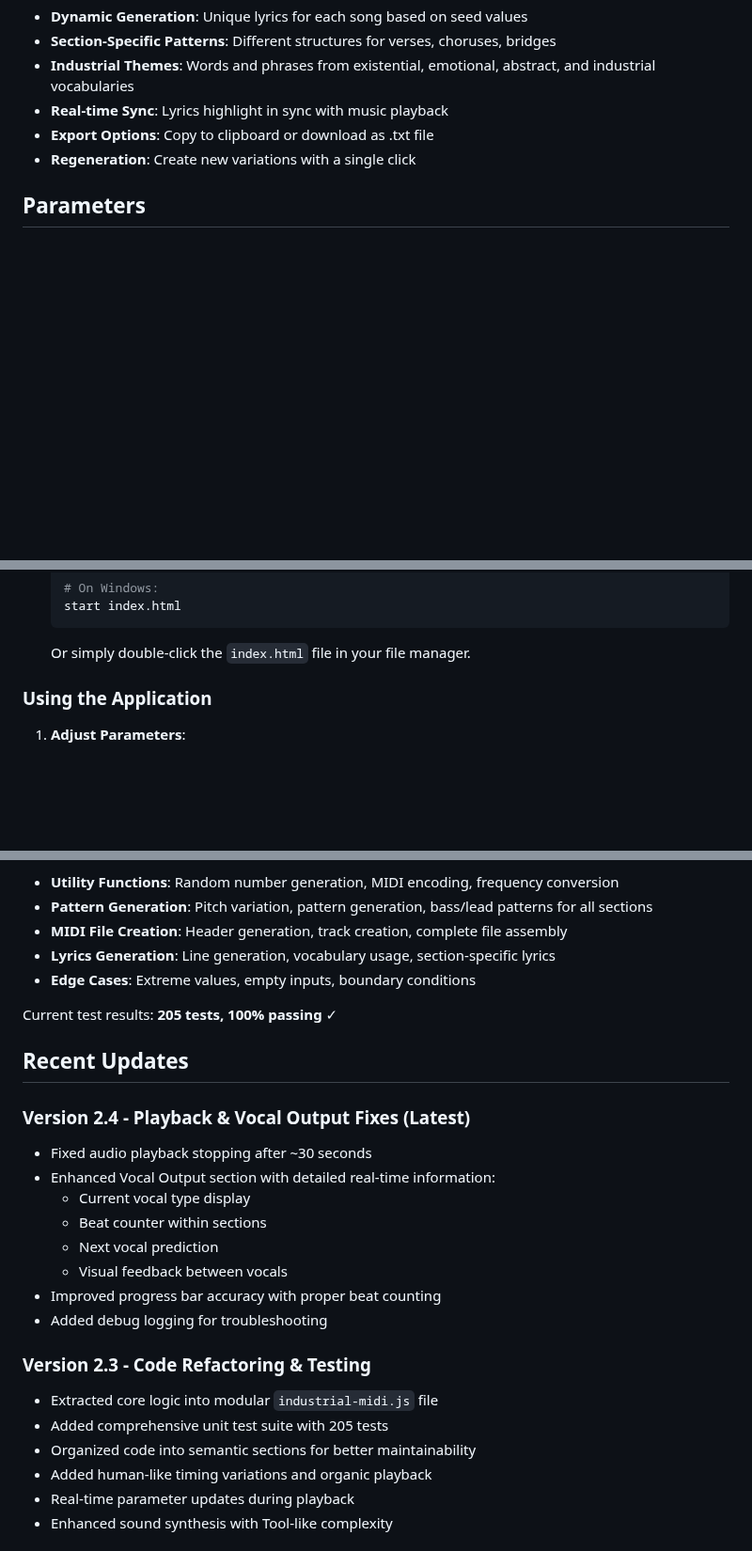
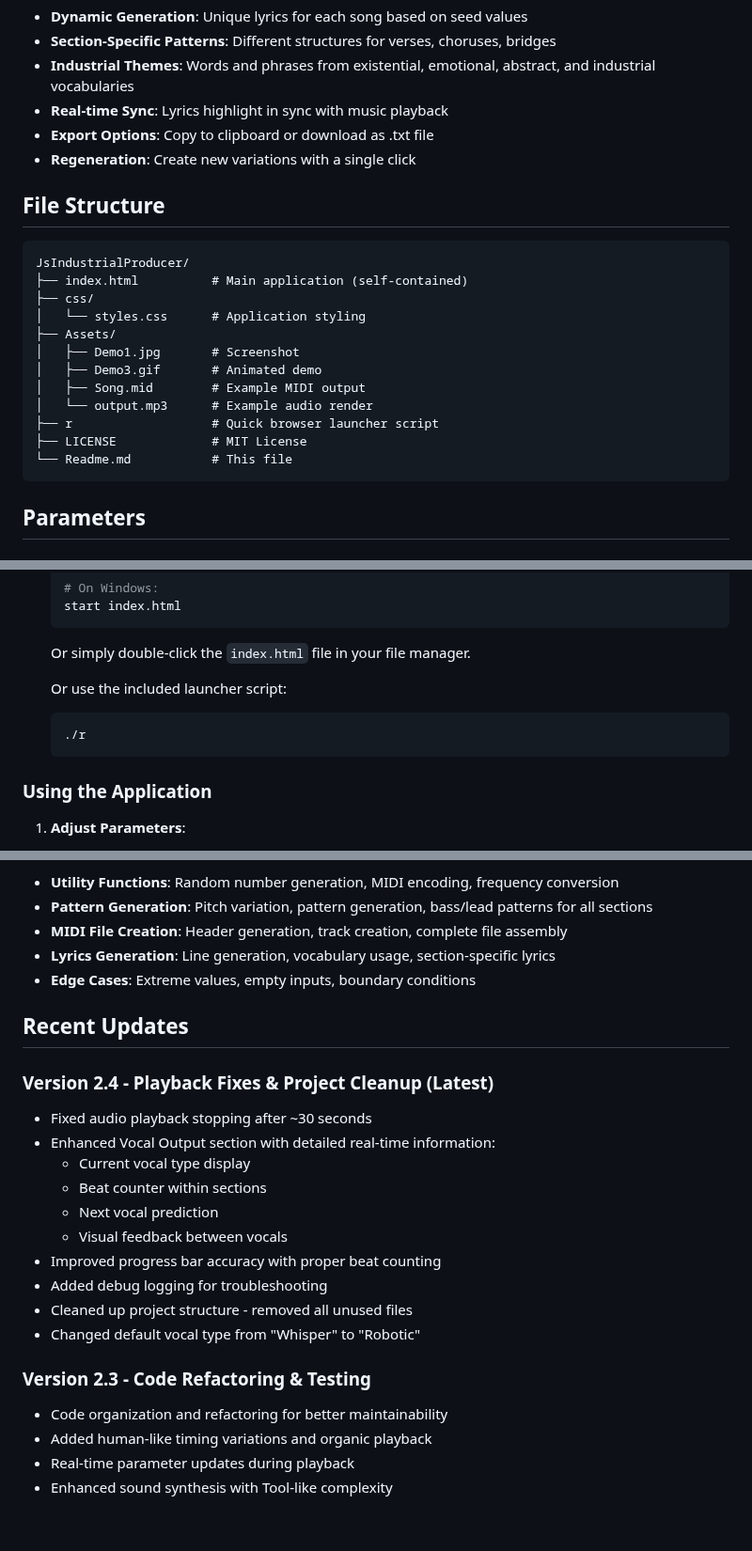
Before and after one commit to cschladetsch/JsIndustrialProducer, a Markdown page: Readme.md, 3 parts joined by grey strips. Shown at 94% size. GitHub-like rendering; blank space fills up the shorter version.

Commit message:
Update README with current project state
- Add file structure section showing clean project layout
- Update Version 2.4 to include project cleanup
- Remove references to deleted test files
- Add mention of 'r' launcher script
- Reflect current default vocal type (Robotic)

````diff
--- a/Readme.md
+++ b/Readme.md
@@ -92,6 +92,23 @@ The integrated lyrics generator creates thematic content inspired by industrial/
 - **Export Options**: Copy to clipboard or download as .txt file
 - **Regeneration**: Create new variations with a single click
 
+## File Structure
+
+```
+JsIndustrialProducer/
+├── index.html          # Main application (self-contained)
+├── css/
+│   └── styles.css      # Application styling
+├── Assets/
+│   ├── Demo1.jpg       # Screenshot
+│   ├── Demo3.gif       # Animated demo
+│   ├── Song.mid        # Example MIDI output
+│   └── output.mp3      # Example audio render
+├── r                   # Quick browser launcher script
+├── LICENSE             # MIT License
+└── Readme.md           # This file
+```
+
 ## Parameters
 
 ### Tempo (BPM)
@@ -132,6 +149,11 @@ The integrated lyrics generator creates thematic content inspired by industrial/
    ```
 
    Or simply double-click the `index.html` file in your file manager.
+
+   Or use the included launcher script:
+   ```bash
+   ./r
+   ```
 
 ### Using the Application
 
@@ -294,11 +316,9 @@ Test coverage includes:
 - **Lyrics Generation**: Line generation, vocabulary usage, section-specific lyrics
 - **Edge Cases**: Extreme values, empty inputs, boundary conditions
 
-Current test results: **205 tests, 100% passing** ✓
-
 ## Recent Updates
 
-### Version 2.4 - Playback & Vocal Output Fixes (Latest)
+### Version 2.4 - Playback Fixes & Project Cleanup (Latest)
 - Fixed audio playback stopping after ~30 seconds
 - Enhanced Vocal Output section with detailed real-time information:
   - Current vocal type display
@@ -307,11 +327,11 @@ Current test results: **205 tests, 100% passing** ✓
   - Visual feedback between vocals
 - Improved progress bar accuracy with proper beat counting
 - Added debug logging for troubleshooting
+- Cleaned up project structure - removed all unused files
+- Changed default vocal type from "Whisper" to "Robotic"
 
 ### Version 2.3 - Code Refactoring & Testing
-- Extracted core logic into modular `industrial-midi.js` file
-- Added comprehensive unit test suite with 205 tests
-- Organized code into semantic sections for better maintainability
+- Code organization and refactoring for better maintainability
 - Added human-like timing variations and organic playback
 - Real-time parameter updates during playback
 - Enhanced sound synthesis with Tool-like complexity
````
